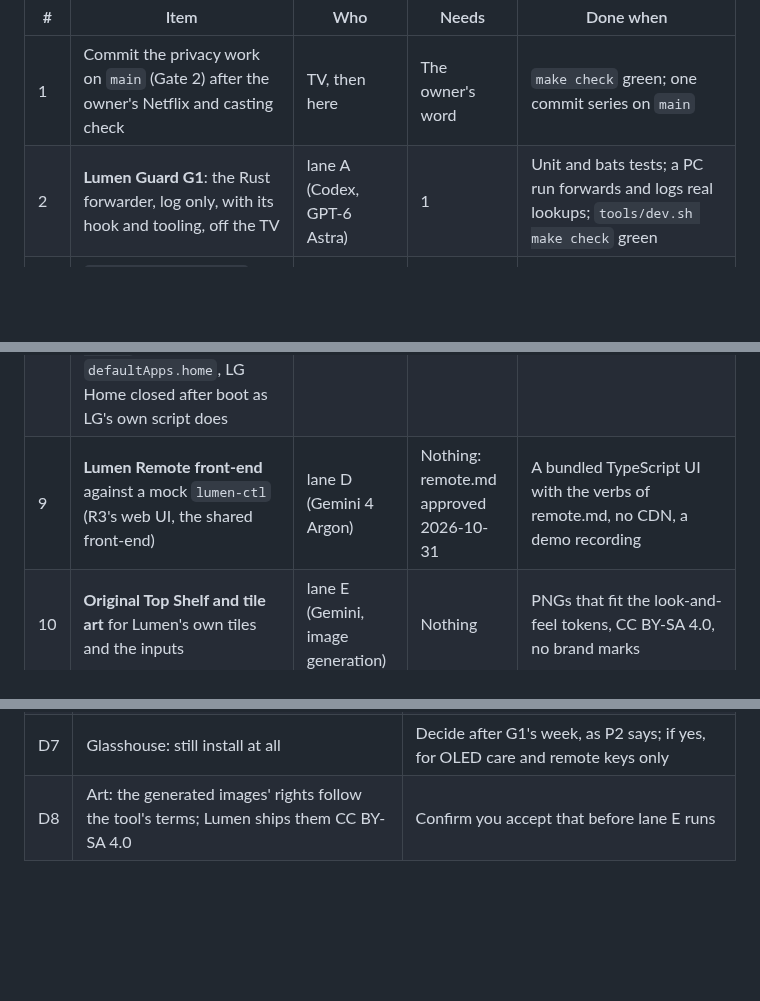
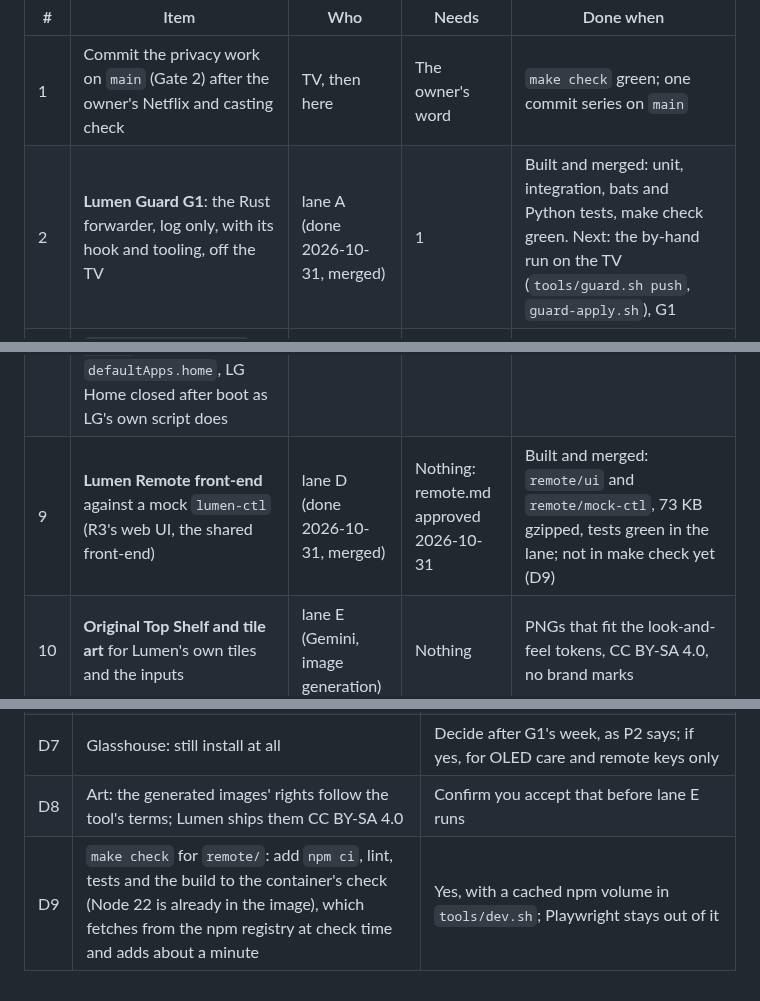
Before and after one commit to SunnySide007/lumen-webos, a Markdown page: docs/specs/depth.md, 3 parts joined by grey strips. Rendered like a GitHub page; blank space fills up the shorter version.

Commit message:
docs: mark lanes A and D built and add decision D9 on checking remote/
Co-Authored-By: Claude Fable 5.1 <noreply@anthropic.com>

```diff
--- a/docs/specs/depth.md
+++ b/docs/specs/depth.md
@@ -114,14 +114,14 @@ git-ignored), **here** means this session off the TV.
 | # | Item | Who | Needs | Done when |
 |---|---|---|---|---|
 | 1 | Commit the privacy work on `main` (Gate 2) after the owner's Netflix and casting check | TV, then here | The owner's word | `make check` green; one commit series on `main` |
-| 2 | **Lumen Guard G1**: the Rust forwarder, log only, with its hook and tooling, off the TV | lane A (Codex, GPT-6 Astra) | 1 | Unit and bats tests; a PC run forwards and logs real lookups; `tools/dev.sh make check` green |
+| 2 | **Lumen Guard G1**: the Rust forwarder, log only, with its hook and tooling, off the TV | lane A (done 2026-10-31, merged) | 1 | Built and merged: unit, integration, bats and Python tests, make check green. Next: the by-hand run on the TV (`tools/guard.sh push`, `guard-apply.sh`), G1 |
 | 3 | `tools/frame-stats.sh` summarises the stage 3 lines (`vsyncs skipped`, `motion paced`, `warm`, `dropped`) | lane B (Codex, GPT-6.1 Sol) | Nothing | bats cases on real fixtures from `tools/out/archive/tv-check-20261023T024724Z` |
 | 4 | **Remote R0** as a read-only survey script, like `--privacy` | lane C (done 2026-10-31, merged ff81bfe) | Nothing | Done: `tools/recon.sh --remote` ran on the B9 on 2026-10-31; answers in b9.md, "Remote" |
 | 5 | The Home look (done 2026-10-31: route D), route D proven by hand, YouTube AdFree, the owed post-boot check, the loop-pass TV check | TV | The owner | b9.md "Home" section; the route chosen; YouTube plays without ads or the IPK is removed; decision 8 accepted or not |
 | 6 | Guard G1 on the TV by hand, then as a hook; a week of log | TV | 2, 5 | privacy.md G1's "done when" |
 | 7 | `--no-ff` merge of `claude/shell-timing` (and `refactor/loop-pass` once checked) into `main`; the pull requests; the push | here | 5, the owner's call | CI green; `v0.3.0` waits for the takeover |
 | 8 | **`takeover/`** on route D: a long Home press that opens LG's Home (or Lumen's own recents), the setting applied by `tools/takeover.sh` with its undo, `uninstall-all.sh` restoring `defaultApps.home`, LG Home closed after boot as LG's own script does | lane (Codex, Astra) after 5, then TV | 5, 7 | Home opens Lumen in under 150 ms on the B9; every escape hatch works; a reboot without the hook restores LG |
-| 9 | **Lumen Remote front-end** against a mock `lumen-ctl` (R3's web UI, the shared front-end) | lane D (Gemini 4 Argon) | Nothing: remote.md approved 2026-10-31 | A bundled TypeScript UI with the verbs of remote.md, no CDN, a demo recording |
+| 9 | **Lumen Remote front-end** against a mock `lumen-ctl` (R3's web UI, the shared front-end) | lane D (done 2026-10-31, merged) | Nothing: remote.md approved 2026-10-31 | Built and merged: `remote/ui` and `remote/mock-ctl`, 73 KB gzipped, tests green in the lane; not in make check yet (D9) |
 | 10 | **Original Top Shelf and tile art** for Lumen's own tiles and the inputs | lane E (Gemini, image generation) | Nothing | PNGs that fit the look-and-feel tokens, CC BY-SA 4.0, no brand marks |
 | 11 | Phase 4 on the merged shell: focus light and tilt, the Top Shelf hero with 10's art, frosted glass B, the Control Center (with OpenHome's key map as a reference), editing; the dither | here and lanes, after 7 | 7, 10 | look-and-feel.md's three checks |
 | 12 | Guard G2 and G3, senders G4, the Privacy panel G5 | here, TV | 6 | privacy.md |
@@ -150,3 +150,4 @@ owner's limit, and the README says how each comes back.
 | D6 | plx-native: pin a 0.10.0 nightly for a look at the HDR and remote changes, or stay on 0.8.0 | Stay until a tagged 0.9 or 0.10; nightlies change daily |
 | D7 | Glasshouse: still install at all | Decide after G1's week, as P2 says; if yes, for OLED care and remote keys only |
 | D8 | Art: the generated images' rights follow the tool's terms; Lumen ships them CC BY-SA 4.0 | Confirm you accept that before lane E runs |
+| D9 | `make check` for `remote/`: add `npm ci`, lint, tests and the build to the container's check (Node 22 is already in the image), which fetches from the npm registry at check time and adds about a minute | Yes, with a cached npm volume in `tools/dev.sh`; Playwright stays out of it |
```
